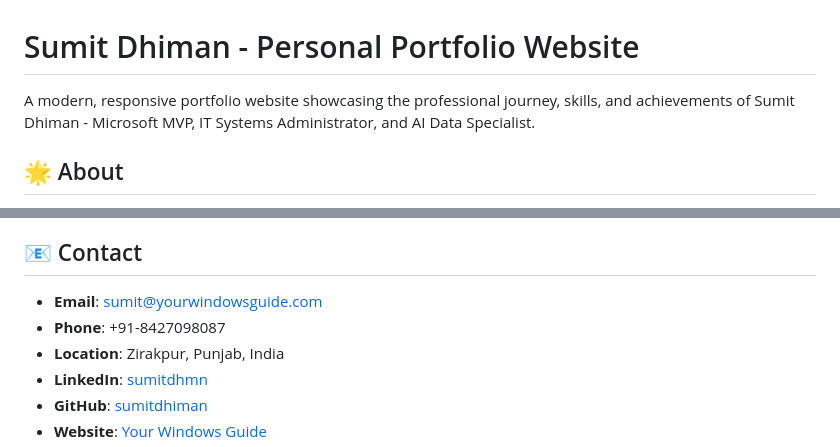
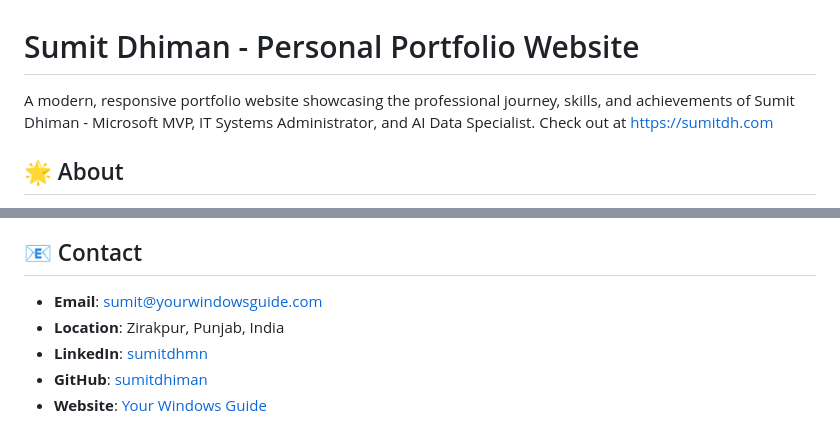
Before and after one commit to Sumitdhiman/Sumitdh.com, a Markdown page: README.md, 2 parts joined by grey strips. Rendered like a GitHub page.

```diff
--- a/README.md
+++ b/README.md
@@ -1,6 +1,6 @@
 # Sumit Dhiman - Personal Portfolio Website
 
-A modern, responsive portfolio website showcasing the professional journey, skills, and achievements of Sumit Dhiman - Microsoft MVP, IT Systems Administrator, and AI Data Specialist.
+A modern, responsive portfolio website showcasing the professional journey, skills, and achievements of Sumit Dhiman - Microsoft MVP, IT Systems Administrator, and AI Data Specialist. Check out at https://sumitdh.com
 
 ## 🌟 About
 
@@ -116,7 +116,6 @@ The website uses CSS custom properties (variables) for easy theming:
 ## 📧 Contact
 
 - **Email**: sumit@yourwindowsguide.com
-- **Phone**: +91-8427098087
 - **Location**: Zirakpur, Punjab, India
 - **LinkedIn**: [sumitdhmn](https://www.linkedin.com/in/sumitdhmn/)
 - **GitHub**: [sumitdhiman](https://github.com/sumitdhiman)
```
